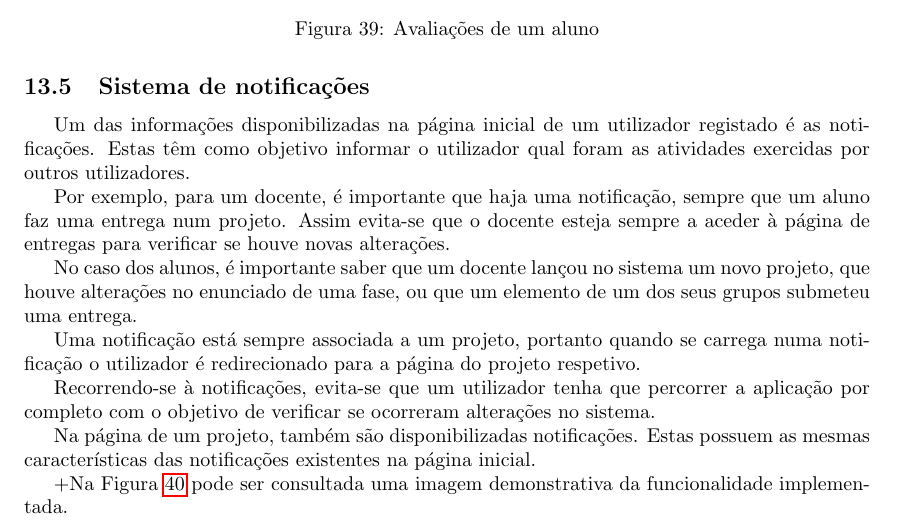
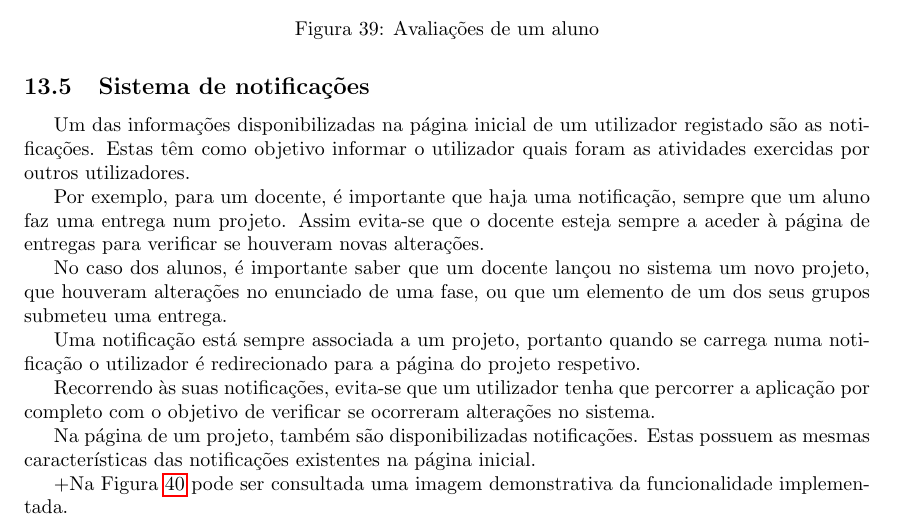
Before and after one commit to danielcarvalhopt/geretps, a LaTeX paper (main.tex, which reads sections/implementacao/notificacoes.tex): part of page 51 of 56, cut so that both start at the same text. Compiled offline with pdfLaTeX.

Commit message:
Alterações no sistema de notificações

```diff
--- a/sections/implementacao/notificacoes.tex
+++ b/sections/implementacao/notificacoes.tex
@@ -1,14 +1,14 @@
 \subsection{Sistema de notificações}
 
-Um das informações disponibilizadas na página inicial de um utilizador registado é as notificações. Estas têm como objetivo informar o utilizador qual foram as atividades exercidas por outros utilizadores.
+Um das informações disponibilizadas na página inicial de um utilizador registado são as notificações. Estas têm como objetivo informar o utilizador quais foram as atividades exercidas por outros utilizadores.
 
-Por exemplo, para um docente, é importante que haja uma notificação, sempre que um aluno faz uma entrega num projeto. Assim evita-se que o docente esteja sempre a aceder à página de entregas para verificar se houve novas alterações.
+Por exemplo, para um docente, é importante que haja uma notificação, sempre que um aluno faz uma entrega num projeto. Assim evita-se que o docente esteja sempre a aceder à página de entregas para verificar se houveram novas alterações.
 
-No caso dos alunos, é importante saber que um docente lançou no sistema um novo projeto, que houve alterações no enunciado de uma fase, ou que um elemento de um dos seus grupos submeteu uma entrega.
+No caso dos alunos, é importante saber que um docente lançou no sistema um novo projeto, que houveram alterações no enunciado de uma fase, ou que um elemento de um dos seus grupos submeteu uma entrega.
 
 Uma notificação está sempre associada a um projeto, portanto quando se carrega numa notificação o utilizador é redirecionado para a página do projeto respetivo.
 
-Recorrendo-se à notificações, evita-se que um utilizador tenha que percorrer a aplicação por completo com o objetivo de verificar se ocorreram alterações no sistema.
+Recorrendo às suas notificações, evita-se que um utilizador tenha que percorrer a aplicação por completo com o objetivo de verificar se ocorreram alterações no sistema.
 
 Na página de um projeto, também são disponibilizadas notificações. Estas possuem as mesmas características das notificações existentes na página inicial.
 
```
